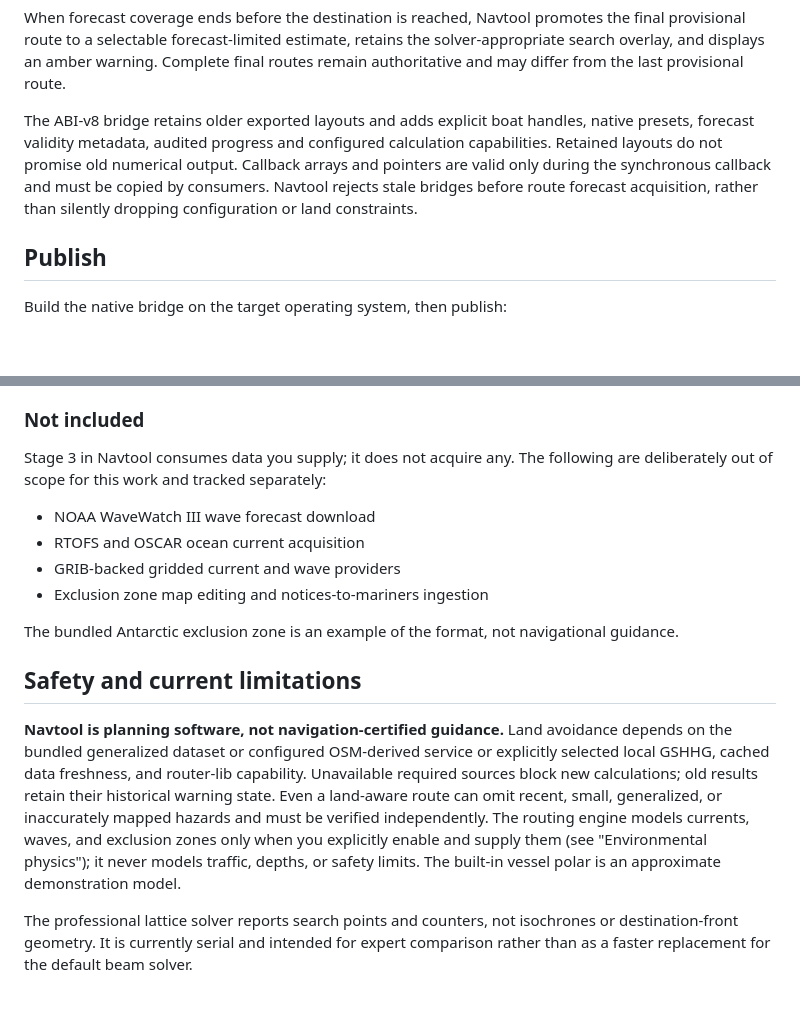
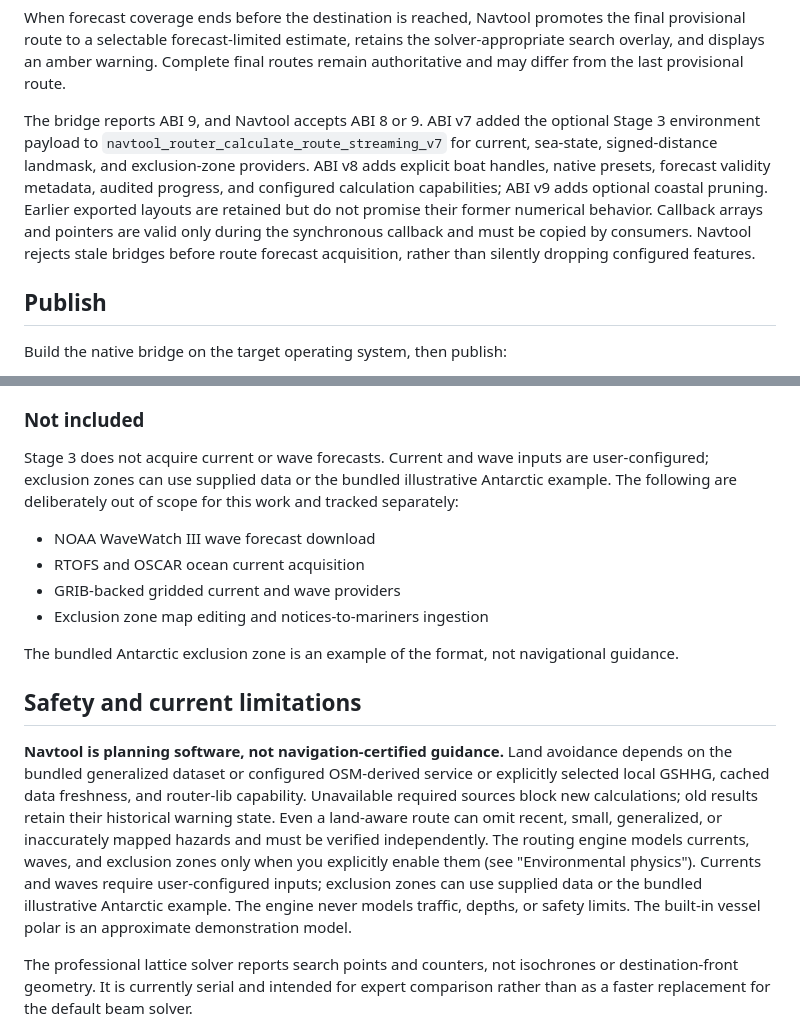
Before and after one commit to frye/navtool, a Markdown page: README.md, 2 parts joined by grey strips. Rendered like a GitHub page; blank space fills up the shorter version.

Commit message:
Correct documentation for current behavior and bridge ABI
Co-authored-by: Copilot App <223556219+Copilot@users.noreply.github.com>
Copilot-Session: 35397f7f-beb4-4684-8fb0-329b23bacd6f

```diff
--- a/README.md
+++ b/README.md
@@ -288,12 +288,16 @@ the final provisional route to a selectable forecast-limited estimate, retains
 the solver-appropriate search overlay, and displays an amber warning. Complete
 final routes remain authoritative and may differ from the last provisional route.
 
-The ABI-v8 bridge retains older exported layouts and adds explicit boat handles,
-native presets, forecast validity metadata, audited progress and configured
-calculation capabilities. Retained layouts do not promise old numerical output.
-Callback arrays and pointers are valid only during the synchronous callback and
-must be copied by consumers. Navtool rejects stale bridges before route forecast
-acquisition, rather than silently dropping configuration or land constraints.
+The bridge reports ABI 9, and Navtool accepts ABI 8 or 9. ABI v7 added the
+optional Stage 3 environment payload to
+`navtool_router_calculate_route_streaming_v7` for current, sea-state,
+signed-distance landmask, and exclusion-zone providers. ABI v8 adds explicit
+boat handles, native presets, forecast validity metadata, audited progress, and
+configured calculation capabilities; ABI v9 adds optional coastal pruning.
+Earlier exported layouts are retained but do not promise their former numerical
+behavior. Callback arrays and pointers are valid only during the synchronous
+callback and must be copied by consumers. Navtool rejects stale bridges before
+route forecast acquisition, rather than silently dropping configured features.
 
 ## Publish
 
@@ -518,8 +522,10 @@ which data actually shaped it.
 
 ### Not included
 
-Stage 3 in Navtool consumes data you supply; it does not acquire any. The
-following are deliberately out of scope for this work and tracked separately:
+Stage 3 does not acquire current or wave forecasts. Current and wave inputs are
+user-configured; exclusion zones can use supplied data or the bundled
+illustrative Antarctic example. The following are deliberately out of scope for
+this work and tracked separately:
 
 - NOAA WaveWatch III wave forecast download
 - RTOFS and OSCAR ocean current acquisition
@@ -537,10 +543,12 @@ service or explicitly selected local GSHHG, cached data freshness, and router-li
 capability. Unavailable required sources block new calculations; old results
 retain their historical warning state. Even a land-aware route can omit
 recent, small, generalized, or inaccurately mapped hazards and must be verified
-independently. The routing engine models currents, waves, and exclusion zones only when
-you explicitly enable and supply them (see "Environmental physics"); it never
-models traffic, depths, or safety limits. The built-in vessel polar is an
-approximate demonstration model.
+independently. The routing engine models currents, waves, and exclusion zones
+only when you explicitly enable them (see "Environmental physics"). Currents
+and waves require user-configured inputs; exclusion zones can use supplied data
+or the bundled illustrative Antarctic example. The engine never models traffic,
+depths, or safety limits. The built-in vessel polar is an approximate
+demonstration model.
 
 The professional lattice solver reports search points and counters, not
 isochrones or destination-front geometry. It is currently serial and intended
```
Also changed, not shown: CHANGELOG.md (+11 -7 lines).
